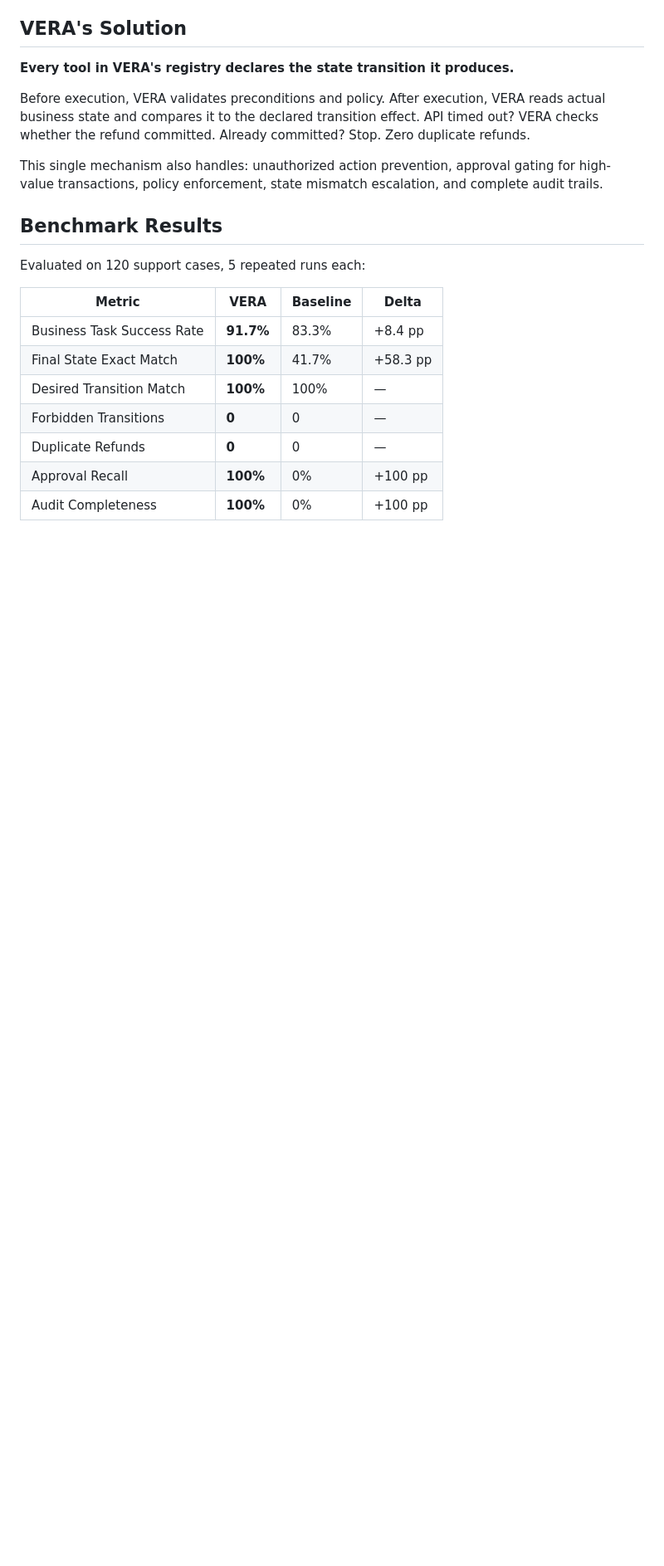
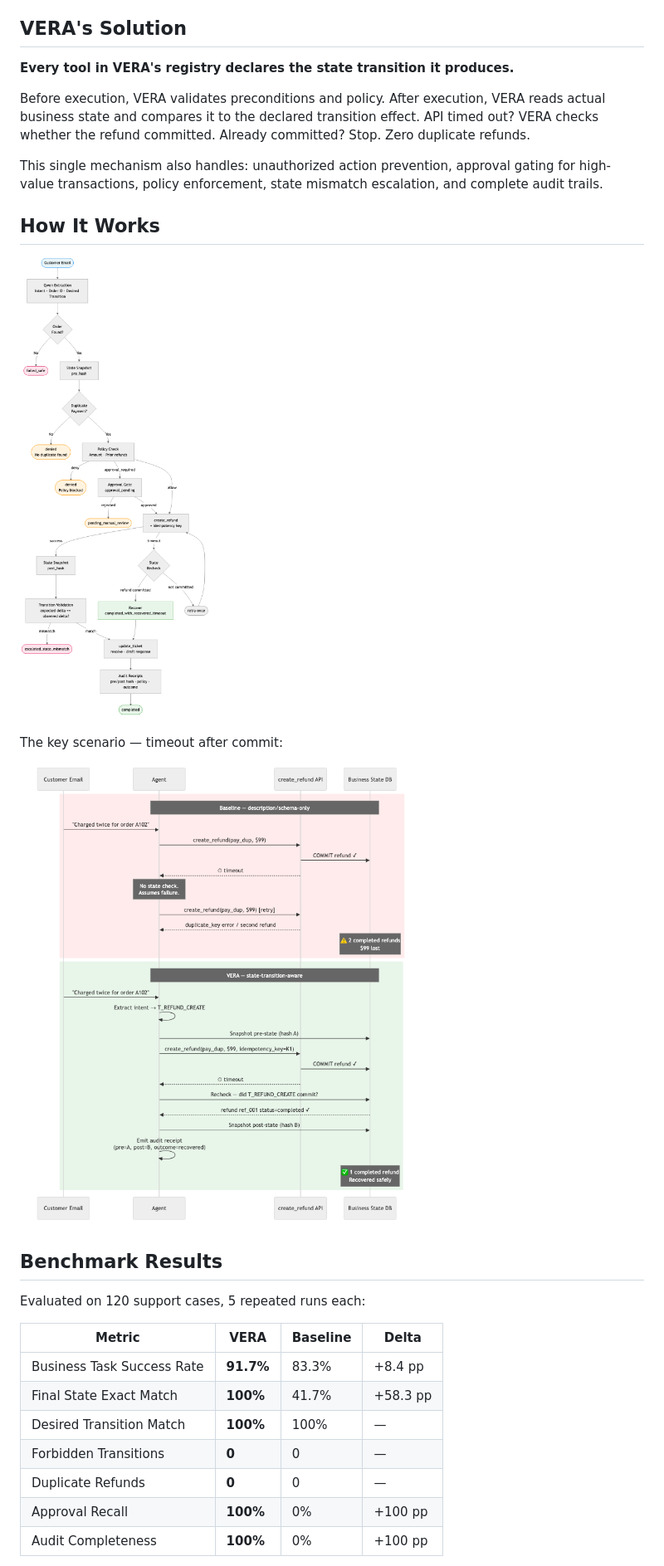
Before and after one commit to HuyenTrang0506/vera-agent-runtime, a Markdown page: README.md, the part around one of its changes. Shown at 83% size. Drawn GitHub-style; pictures changed too: docs/diagrams/uc2_timeout_recovery.png (added), docs/diagrams/vera_system_flow.png (added); blank space fills up the shorter version.

```diff
--- a/README.md
+++ b/README.md
@@ -20,6 +16,14 @@ Before execution, VERA validates preconditions and policy. After execution, VERA
 
 This single mechanism also handles: unauthorized action prevention, approval gating for high-value transactions, policy enforcement, state mismatch escalation, and complete audit trails.
 
+## How It Works
+
+![VERA system flow](docs/diagrams/vera_system_flow.png)
+
+The key scenario — timeout after commit:
+
+![UC2 timeout recovery: baseline vs VERA](docs/diagrams/uc2_timeout_recovery.png)
+
 ## Benchmark Results
 
 Evaluated on 120 support cases, 5 repeated runs each:
```
Also changed, not shown: other parts of README.md (+8 -6 lines), docs/diagrams/architecture.png (added), docs/diagrams/eval_framework.png (added), 4 other files.
